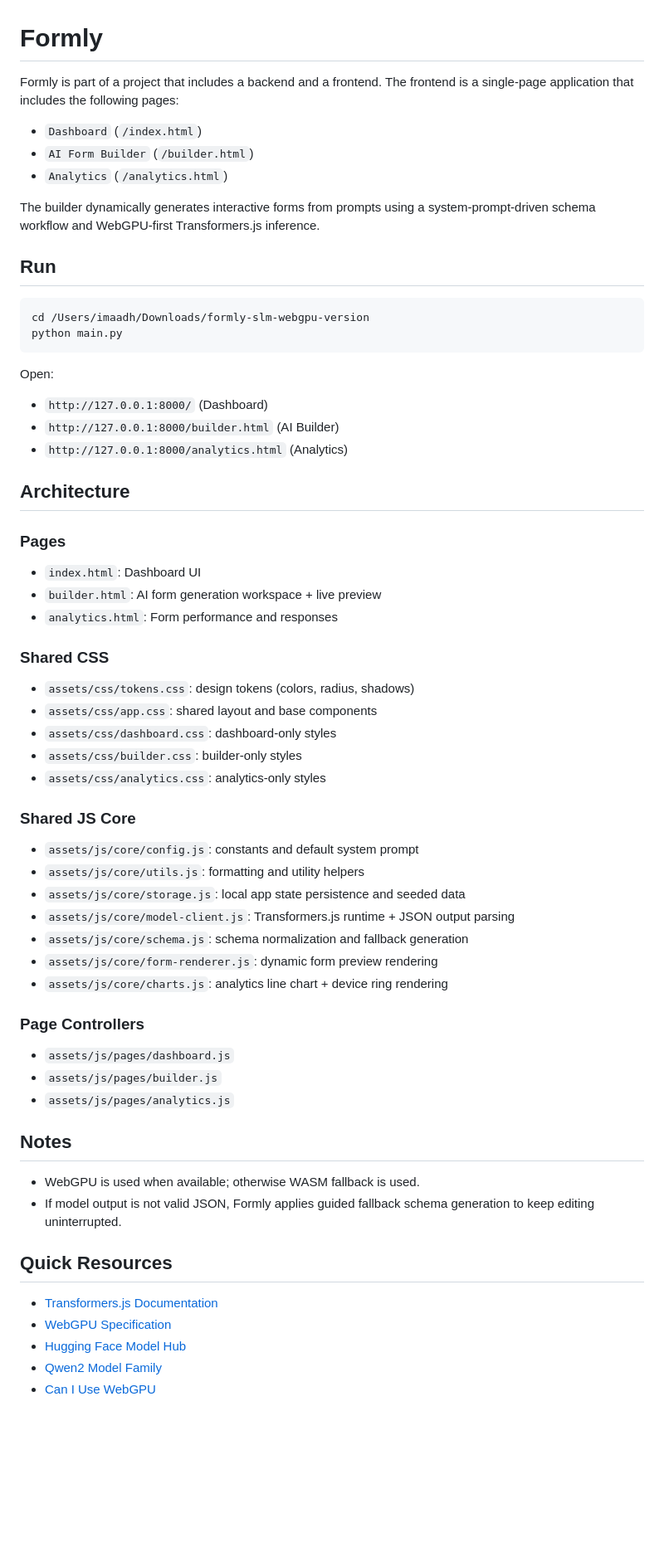
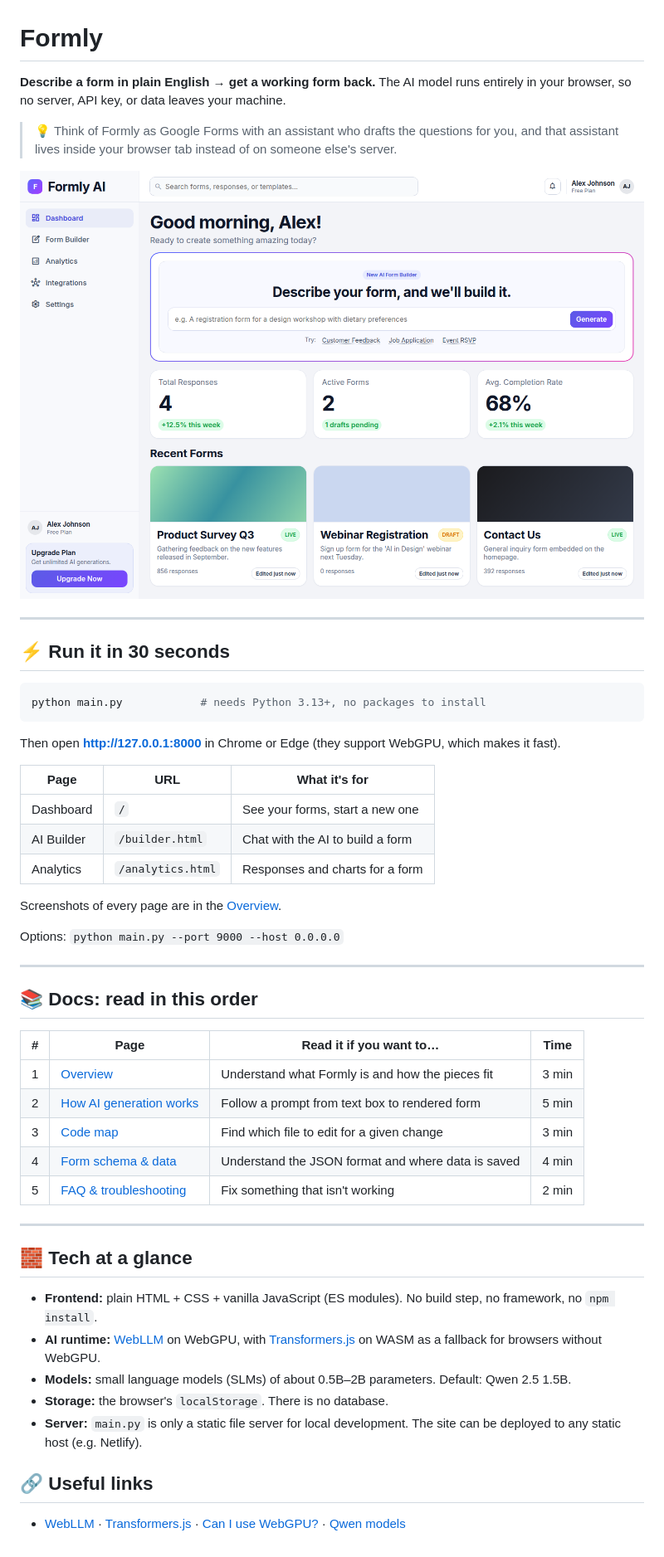
Before and after one commit to ImaadHasan2002/formly-slm-webgpu-version, a Markdown page: README.md, the part around the change. Shown: that part at 83% size. GitHub-like rendering; pictures changed too: docs/images/dashboard.png (added); blank space fills up the shorter version.

````diff
--- a/README.md
+++ b/README.md
@@ -1,61 +1,53 @@
 # Formly
 
-Formly is part of a project that includes a backend and a frontend. The frontend is a single-page application that includes the following pages:
-- `Dashboard` (`/index.html`)
-- `AI Form Builder` (`/builder.html`)
-- `Analytics` (`/analytics.html`)
+**Describe a form in plain English → get a working form back.** The AI model runs entirely in your browser, so no server, API key, or data leaves your machine.
 
-The builder dynamically generates interactive forms from prompts using a system-prompt-driven schema workflow and WebGPU-first Transformers.js inference.
+> 💡 Think of Formly as Google Forms with an assistant who drafts the questions for you, and that assistant lives inside your browser tab instead of on someone else's server.
 
-## Run
+![Formly dashboard](docs/images/dashboard.png)
+
+---
+
+## ⚡ Run it in 30 seconds
 
 ```bash
-cd /Users/imaadh/Downloads/formly-slm-webgpu-version
-python main.py
+python main.py            # needs Python 3.13+, no packages to install
 ```
 
-Open:
-- `http://127.0.0.1:8000/` (Dashboard)
-- `http://127.0.0.1:8000/builder.html` (AI Builder)
-- `http://127.0.0.1:8000/analytics.html` (Analytics)
+Then open **http://127.0.0.1:8000** in Chrome or Edge (they support WebGPU, which makes it fast).
 
-## Architecture
+| Page | URL | What it's for |
+|---|---|---|
+| Dashboard | `/` | See your forms, start a new one |
+| AI Builder | `/builder.html` | Chat with the AI to build a form |
+| Analytics | `/analytics.html` | Responses and charts for a form |
 
-### Pages
-- `index.html`: Dashboard UI
-- `builder.html`: AI form generation workspace + live preview
-- `analytics.html`: Form performance and responses
+Screenshots of every page are in the [Overview](docs/01-overview.md#the-three-pages).
 
-### Shared CSS
-- `assets/css/tokens.css`: design tokens (colors, radius, shadows)
-- `assets/css/app.css`: shared layout and base components
-- `assets/css/dashboard.css`: dashboard-only styles
-- `assets/css/builder.css`: builder-only styles
-- `assets/css/analytics.css`: analytics-only styles
+Options: `python main.py --port 9000 --host 0.0.0.0`
 
-### Shared JS Core
-- `assets/js/core/config.js`: constants and default system prompt
-- `assets/js/core/utils.js`: formatting and utility helpers
-- `assets/js/core/storage.js`: local app state persistence and seeded data
-- `assets/js/core/model-client.js`: Transformers.js runtime + JSON output parsing
-- `assets/js/core/schema.js`: schema normalization and fallback generation
-- `assets/js/core/form-renderer.js`: dynamic form preview rendering
-- `assets/js/core/charts.js`: analytics line chart + device ring rendering
+---
 
-### Page Controllers
-- `assets/js/pages/dashboard.js`
-- `assets/js/pages/builder.js`
-- `assets/js/pages/analytics.js`
+## 📚 Docs: read in this order
 
-## Notes
+| # | Page | Read it if you want to… | Time |
+|---|---|---|---|
+| 1 | [Overview](docs/01-overview.md) | Understand what Formly is and how the pieces fit | 3 min |
+| 2 | [How AI generation works](docs/02-how-generation-works.md) | Follow a prompt from text box to rendered form | 5 min |
+| 3 | [Code map](docs/03-code-map.md) | Find which file to edit for a given change | 3 min |
+| 4 | [Form schema & data](docs/04-schema-and-data.md) | Understand the JSON format and where data is saved | 4 min |
+| 5 | [FAQ & troubleshooting](docs/05-faq.md) | Fix something that isn't working | 2 min |
 
-- WebGPU is used when available; otherwise WASM fallback is used.
-- If model output is not valid JSON, Formly applies guided fallback schema generation to keep editing uninterrupted.
+---
 
-## Quick Resources
+## 🧱 Tech at a glance
 
-- [Transformers.js Documentation](https://huggingface.co/docs/transformers.js)
-- [WebGPU Specification](https://www.w3.org/TR/webgpu/)
-- [Hugging Face Model Hub](https://huggingface.co/models?library=transformers.js)
-- [Qwen2 Model Family](https://huggingface.co/Qwen)
-- [Can I Use WebGPU](https://caniuse.com/webgpu)
+- **Frontend:** plain HTML + CSS + vanilla JavaScript (ES modules). No build step, no framework, no `npm install`.
+- **AI runtime:** [WebLLM](https://github.com/mlc-ai/web-llm) on WebGPU, with [Transformers.js](https://huggingface.co/docs/transformers.js) on WASM as a fallback for browsers without WebGPU.
+- **Models:** small language models (SLMs) of about 0.5B–2B parameters. Default: Qwen 2.5 1.5B.
+- **Storage:** the browser's `localStorage`. There is no database.
+- **Server:** `main.py` is only a static file server for local development. The site can be deployed to any static host (e.g. Netlify).
+
+## 🔗 Useful links
+
+- [WebLLM](https://github.com/mlc-ai/web-llm) · [Transformers.js](https://huggingface.co/docs/transformers.js) · [Can I use WebGPU?](https://caniuse.com/webgpu) · [Qwen models](https://huggingface.co/Qwen)
````
Also changed, not shown: docs/01-overview.md (added, +72 -0 lines), docs/02-how-generation-works.md (added, +92 -0 lines), docs/03-code-map.md (added, +76 -0 lines), docs/04-schema-and-data.md (added, +105 -0 lines), docs/05-faq.md (added, +37 -0 lines), docs/images/analytics.png (added), docs/images/builder.png (added).
